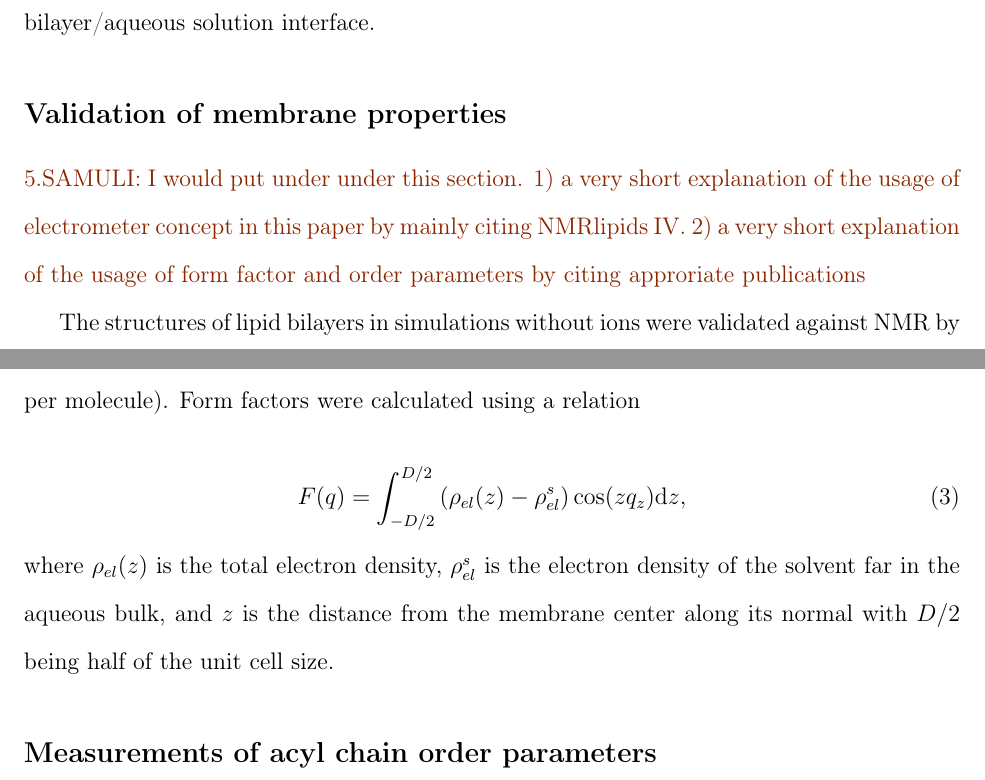
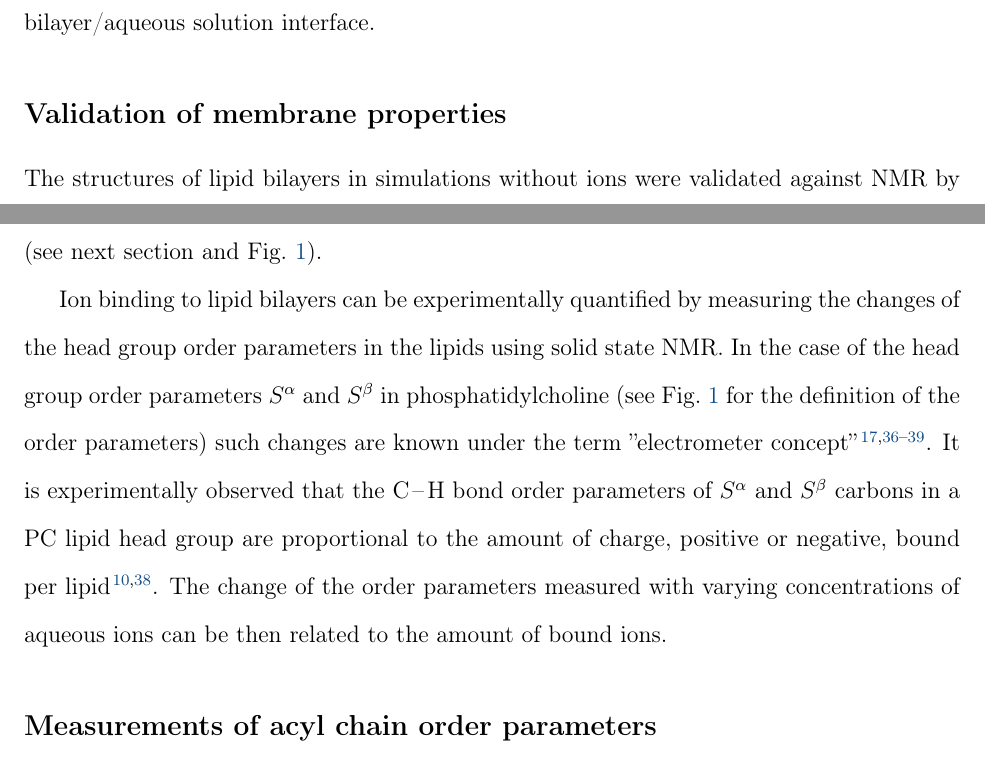
Before and after one commit to jmelcr/ecc_lipids, a LaTeX paper (Manuscript/manuscript.tex): two parts of pages 5 and 6 of 33, joined at a grey line, cut so that both start at the same text. Compiled offline with pdfLaTeX.

Commit message:
Written section validation of membrane properties

```diff
--- a/Manuscript/manuscript.tex
+++ b/Manuscript/manuscript.tex
@@ -420,11 +420,6 @@ applied throughout the lipid bilayer/aqueous solution interface.
 %
 
 \subsection{Validation of membrane properties}
-\todo{SAMULI: I would put under under this section.
-1) a very short explanation of the usage of electrometer concept in this paper by mainly citing NMRlipids IV.
-2) a very short explanation of the usage of form factor and order parameters by citing approriate publications}
 
-The structures of lipid bilayers in simulations without ions were validated against NMR by calculating the order parameters for the C-H bonds and against \mbox{X-ray} scattering experiments by evaluating the scattering form factors.
-NMR order parameters validate the structures sampled by the individual lipid molecules with atomic resolution.
-The simulated order parameters were calculated for all C-H bonds in lipid molecules from Eq. \ref{OP}.
-Scattering form factors validate the dimensions of the lipid bilayer (i.e., the bilayer thickness and area per molecule). Form factors were calculated using a relation
+The structures of lipid bilayers in simulations without ions were validated against NMR
+by calculating the order parameters for the C-H bonds and against \mbox{X-ray} scattering experiments by evaluating the scattering form factors
@@ -431,10 +430,17 @@ Scattering form factors validate the dimensions of the lipid bilayer (i.e., the
+(see next section and Fig.~\ref{simVSexpNOions_POPS}).
 
-\begin{equation}
-  F(q) = \int _{-D/2} ^{D/2} \left ( \rho_{el}(z) - \rho_{el}^s \right ) \cos (zq_z) \mathrm{d}z,
-  %F(q) = \int _{-D/2} ^{D/2} \left ( \sum _\alpha f_\alpha (q_z) n_\alpha (z) - \rho _s \right ) \exp (izq_z) \mathrm{d}z,
-\end{equation}
+Ion binding to lipid bilayers can be experimentally quantified
+by measuring the changes of the head group order parameters in the lipids using solid state NMR.
+In the case of the head group order parameters $S^\alpha$ and $S^\beta$ in phosphatidylcholine
+(see Fig.~\ref{simVSexpNOions_POPS} for the definition of the order parameters)
+such changes are known under the term ''electrometer concept'' \citep{seelig87,catte16, ollila16, melcr18, nmrlipids_proj4}.
+It is experimentally observed that the \ce{C-H} bond
+order parameters of $S^\alpha$ and $S^\beta$ carbons in a PC lipid head group
+are proportional to the amount of charge, positive or negative, bound per lipid~\citep{seelig87, roux90}.
+The change of the order parameters measured with varying concentrations of aqueous ions
+can be then related to the amount of bound ions.
 
-\noindent where $\rho_{el} (z)$ is the total electron density, $\rho_{el}^s$ is the electron density of the solvent far in the aqueous bulk, and $z$ is the distance from the membrane center along its normal with $D/2$ being half of the unit cell size.
+
 
 \subsection{Measurements of acyl chain order parameters}
 \todo{SAMULI: Short description about the order parameter experiments by Tiago.}
```
Also changed, not shown: Manuscript/manuscript.tex (8 more changed lines).
